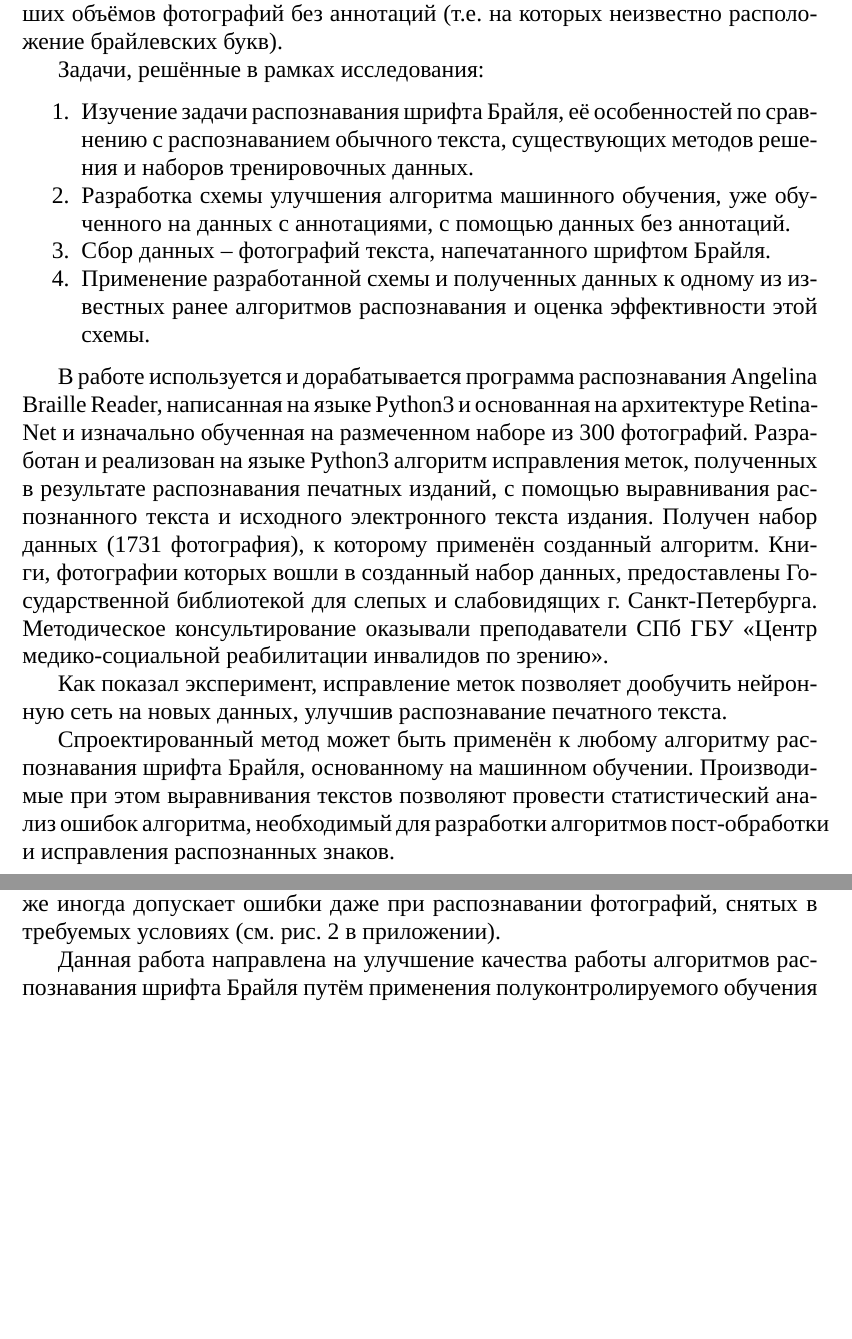
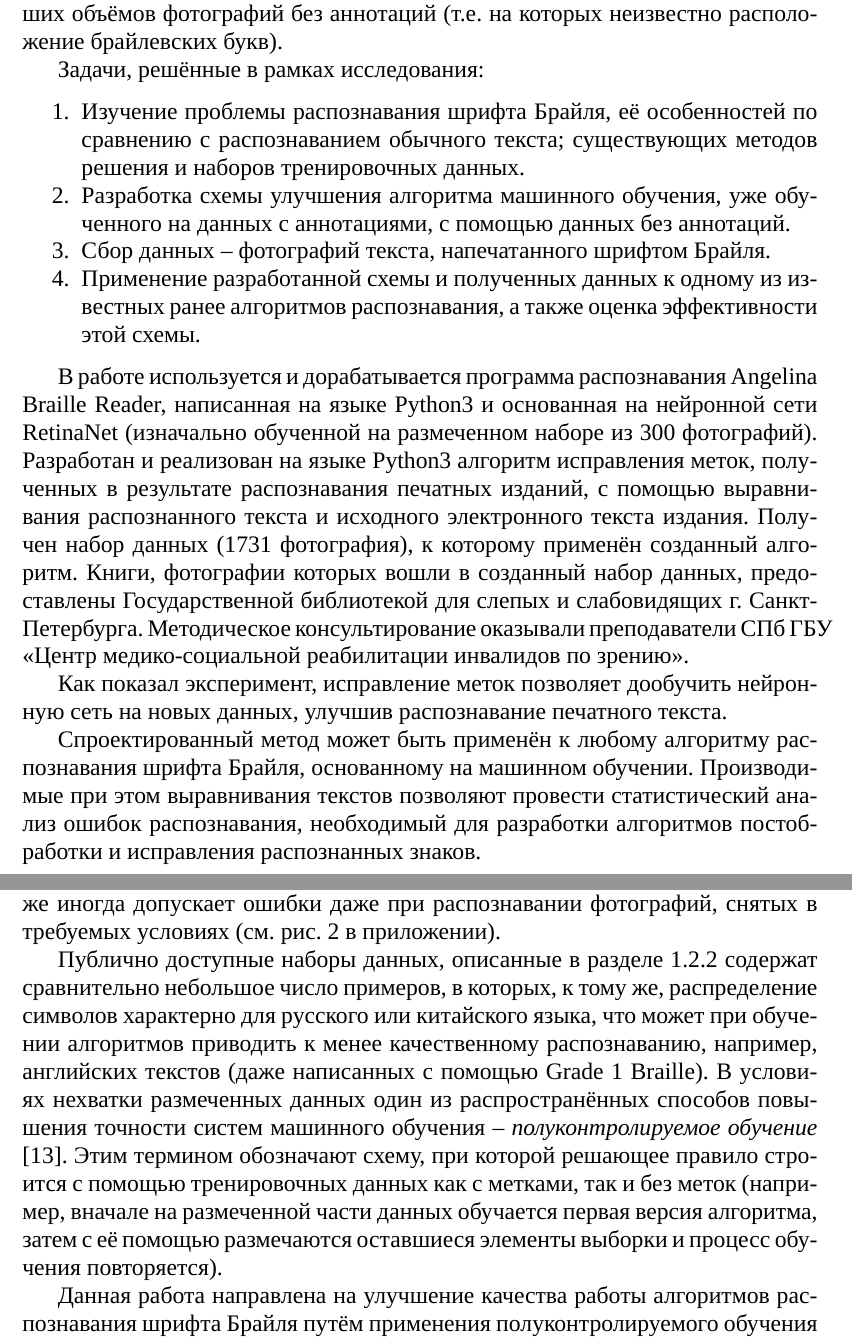
Before and after one commit to braille-systems/brl_data_tools, a LaTeX document (doc/report/main.tex, which reads doc/report/parts/abstract.tex, doc/report/parts/problem.tex): two parts of pages 2 and 10 of 28, joined at a grey line, cut so that both start at the same text, the shorter picture padded with empty space. Compiled offline with XeLaTeX; a missing font is replaced by an installed copy or a similar font.

Commit message:
report: explain what is SSL

```diff
--- a/doc/report/parts/abstract.tex
+++ b/doc/report/parts/abstract.tex
@@ -13,13 +13,13 @@
 
 Задачи, решённые в рамках исследования:
 \begin{enumerate}[noitemsep]
-    \item Изучение задачи распознавания шрифта Брайля, её особенностей по сравнению с распознаванием обычного текста, существующих методов решения и наборов тренировочных данных.
+    \item Изучение проблемы распознавания шрифта Брайля, её особенностей по сравнению с распознаванием обычного текста; существующих методов решения и наборов тренировочных данных.
     \item Разработка схемы улучшения алгоритма машинного обучения, уже обученного на данных с аннотациями, с помощью данных без аннотаций.
     \item Сбор данных -- фотографий текста, напечатанного шрифтом Брайля.
-    \item Применение разработанной схемы и полученных данных к одному из известных ранее алгоритмов распознавания и оценка эффективности этой схемы.
+    \item Применение разработанной схемы и полученных данных к одному из известных ранее алгоритмов распознавания, а также оценка эффективности этой схемы.
 \end{enumerate}
 
-В работе используется и дорабатывается программа распознавания Angelina Braille Reader, написанная на языке Python3 и основанная на архитектуре Retina\-Net и изначально обученная на размеченном наборе из 300 фотографий.
+В работе используется и дорабатывается программа распознавания Angelina Braille Reader, написанная на языке Python3 и основанная на нейронной сети Retina\-Net (изначально обученной на размеченном наборе из 300 фотографий).
 Разработан и реализован на языке Python3 алгоритм исправления меток, полученных в результате распознавания печатных изданий, с помощью выравнивания распознанного текста и исходного электронного текста издания.
 Получен набор данных (1731 фотография), к которому применён созданный алгоритм.
 Книги, фотографии которых вошли в созданный набор данных, предоставлены Государственной библиотекой для слепых и слабовидящих г. Санкт-Петербурга.
@@ -28,7 +28,7 @@
 Как показал эксперимент, исправление меток позволяет дообучить нейронную сеть на новых данных, улучшив распознавание печатного текста.
 
 Спроектированный метод может быть применён к любому алгоритму распознавания шрифта Брайля, основанному на машинном обучении.
-Производимые при этом выравнивания текстов позволяют провести статистический анализ ошибок алгоритма, необходимый для разработки алгоритмов пост-обработки и исправления распознанных знаков.
+Производимые при этом выравнивания текстов позволяют провести статистический анализ ошибок распознавания, необходимый для разработки алгоритмов постобработки и исправления распознанных знаков.
 
 \newpage
 \thispagestyle{empty}
--- a/doc/report/parts/problem.tex
+++ b/doc/report/parts/problem.tex
@@ -96,10 +95,11 @@
 Несмотря на значительный прогресс в разработке программ детектирования брайлевского текста, остаётся ряд нерешённых проблем.
 Программа Angelina Braille Reader, которая показывает наилучшие результаты среди тех, которые представлены в работах \cite{li2020braunet, ovodov2020, li2018dsbi} при обучении на наборе DSBI (т. е. самое высокое значение F1-меры при запуске на валидационной части -- $0.9981$), всё же иногда допускает ошибки даже при распознавании фотографий, снятых в требуемых условиях (см. рис. \ref{fig:recogn_mistakes} в приложении).
 
-% Публично доступные наборы данных содержат сравнительно небольшое число примеров, в которых, к тому же, распределение символов характерно для русского или китайского языка, что может при обучении алгоритмов приводить к менее качественному распознаванию, например, английских текстов (даже написанных с помощью Grade 1 Braille).
-% В условиях нехватки
+Публично доступные наборы данных, описанные в разделе \ref{section:datas} содержат сравнительно небольшое число примеров, в которых, к тому же, распределение символов характерно для русского или китайского языка, что может при обучении алгоритмов приводить к менее качественному распознаванию, например, английских текстов (даже написанных с помощью Grade 1 Braille).
+В условиях нехватки размеченных данных один из распространённых способов повышения точности систем машинного обучения -- \emph{полуконтролируемое обучение} \cite{li2021pseudolabel}.
+Этим термином обозначают схему, при которой решающее правило строится с помощью тренировочных данных как с метками, так и без меток (например, вначале на размеченной части данных обучается первая версия алгоритма, затем с её помощью размечаются оставшиеся элементы выборки и процесс обучения повторяется).
 
-Данная работа направлена на улучшение качества работы алгоритмов распознавания шрифта Брайля путём применения полуконтролируемого обучения на примере программы Angelina Braille Reader. % TODO find better words to describe goals; ? write what is F1 here? What is SSL? Why the idea of SSL came to me (small dataset size, some symbols not present in current datasets)?
+Данная работа направлена на улучшение качества работы алгоритмов распознавания шрифта Брайля путём применения полуконтролируемого обучения на примере программы Angelina Braille Reader.
 Поставлены следующие задачи:
 \begin{enumerate}
 	\item Собрать выборку из неразмеченных фотографий двустороннего брайлевского текста, объём которой кратно превосходит объём An\-ge\-li\-na\-Da\-ta\-set и DSBI. Изображения должны быть получены с соблюдением требований, указанных в разделе \ref{section:datas}.
```
Also changed, not shown: doc/report/bibliography.bib (+9 -0 lines), doc/report/parts/problem.tex (1 more changed lines).
